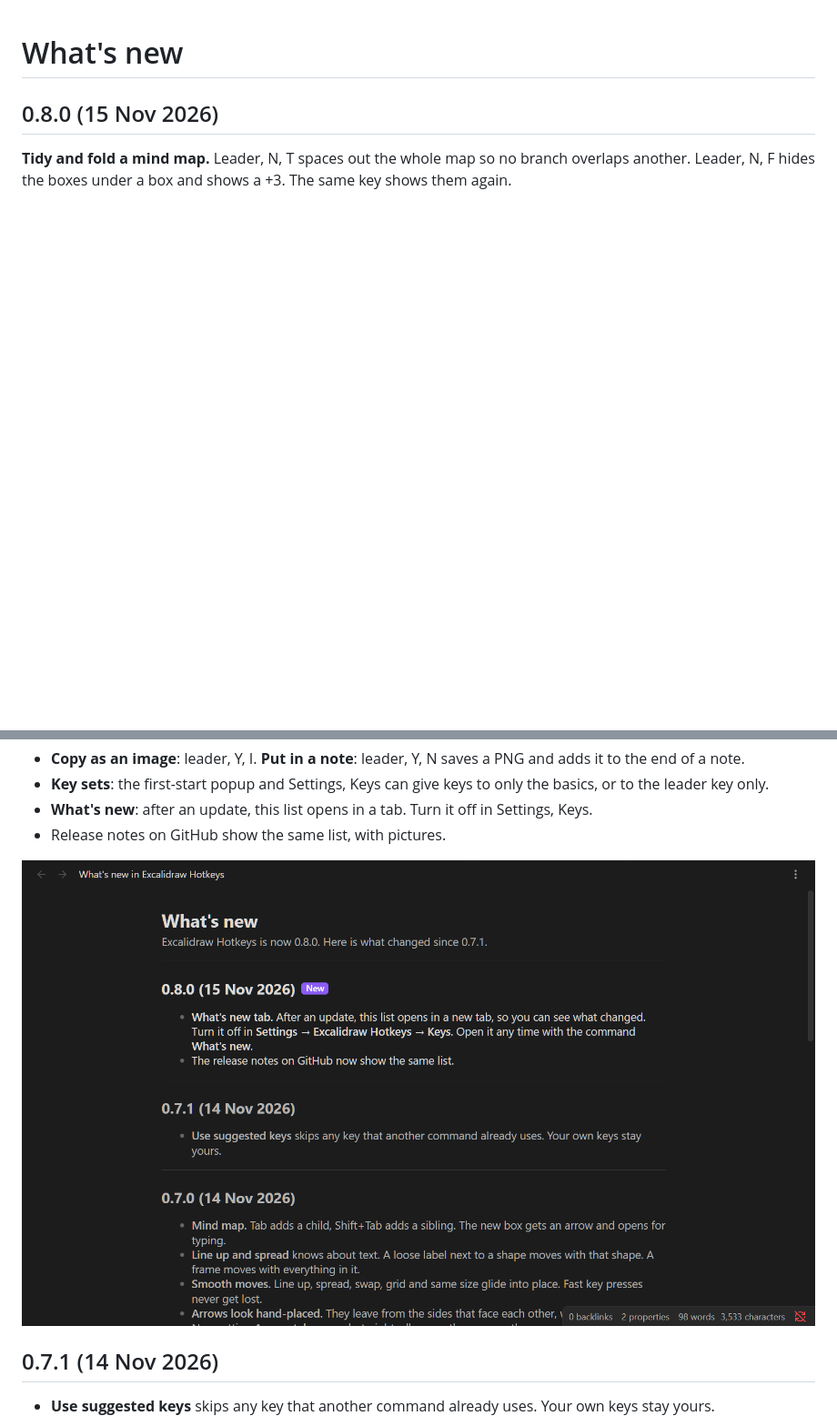
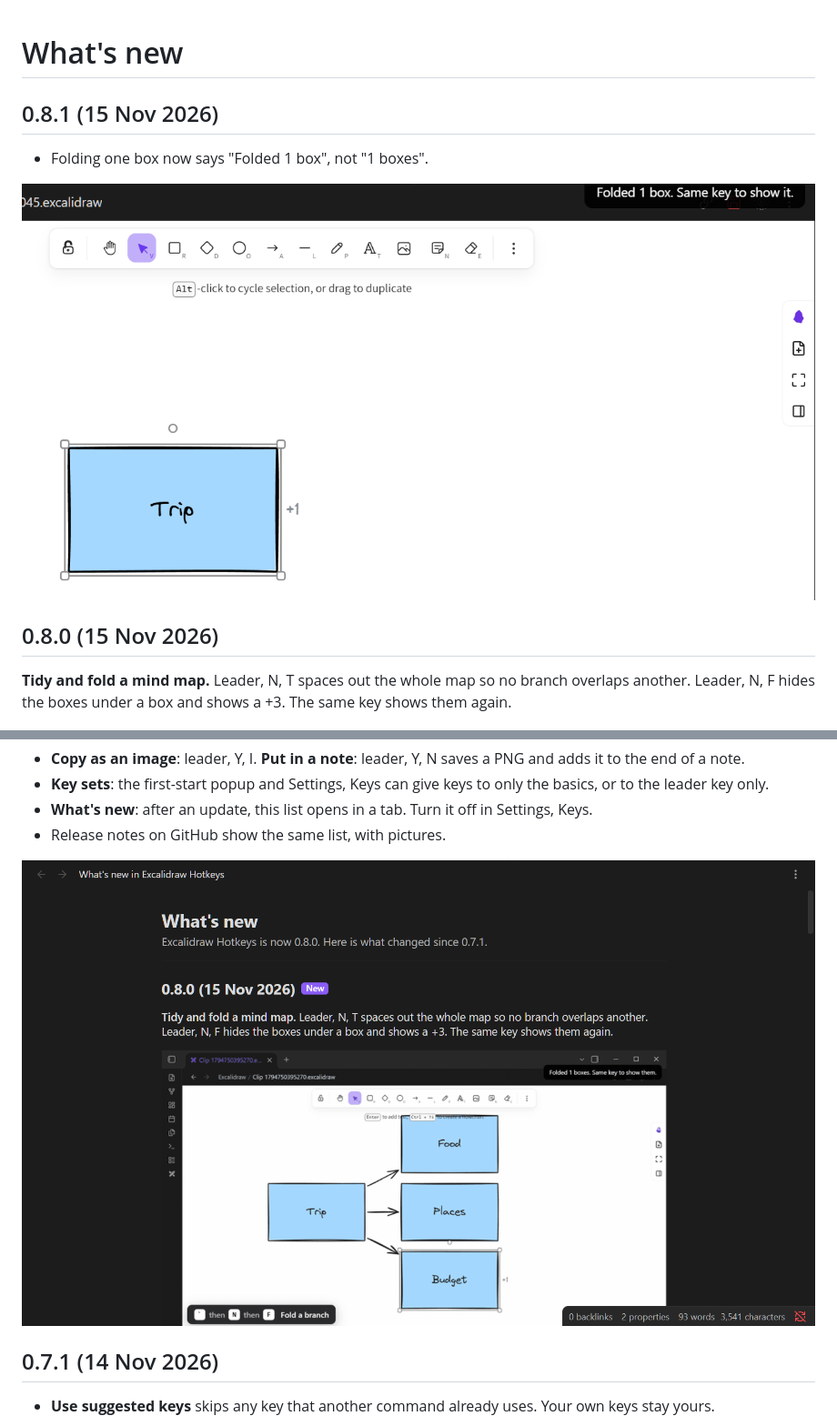
Before and after one commit to Virus7976/excalidraw-hotkeys, a Markdown page: CHANGELOG.md, 2 parts joined by grey strips. Shown at 91% size. GitHub-like rendering; pictures changed too: docs/media/0.8.0-whatsnew.png, docs/media/0.8.1-fold.png (added); blank space fills up the shorter version.

Commit message:
0.8.1: "Folded 1 box", and the What's new picture with its GIFs
Co-Authored-By: Claude Opus 5.5 <noreply@anthropic.com>

```diff
--- a/CHANGELOG.md
+++ b/CHANGELOG.md
@@ -1,4 +1,10 @@
 # What's new
+
+## 0.8.1 (15 Nov 2026)
+
+- Folding one box now says "Folded 1 box", not "1 boxes".
+
+![Folded 1 box](https://raw.githubusercontent.com/Virus7976/excalidraw-hotkeys/0.8.1/docs/media/0.8.1-fold.png)
 
 ## 0.8.0 (15 Nov 2026)
 
```
Also changed, not shown: 4 other files.
